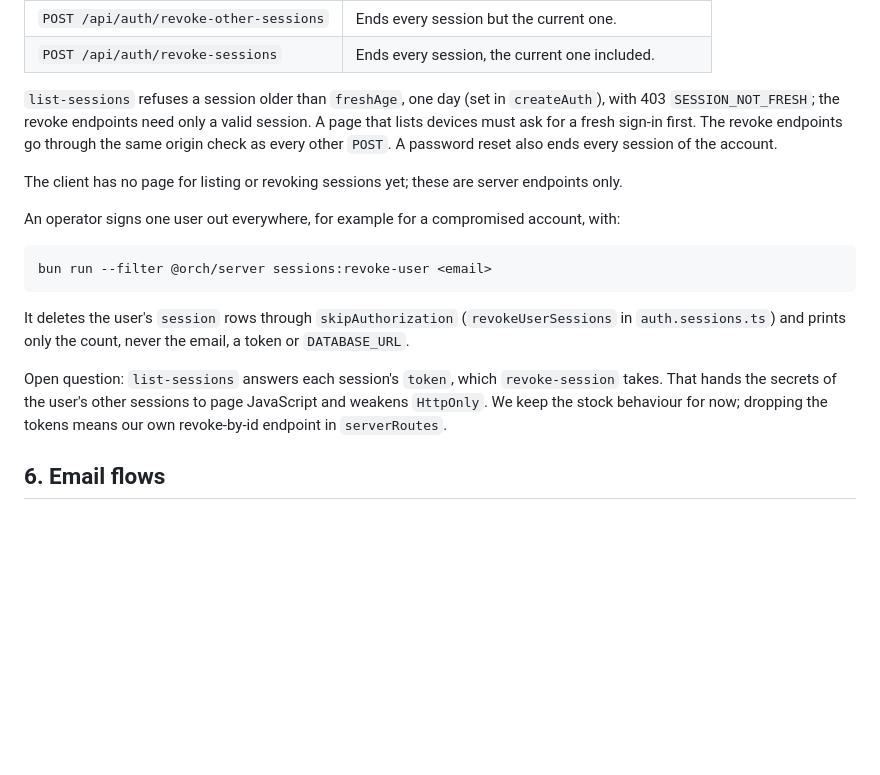
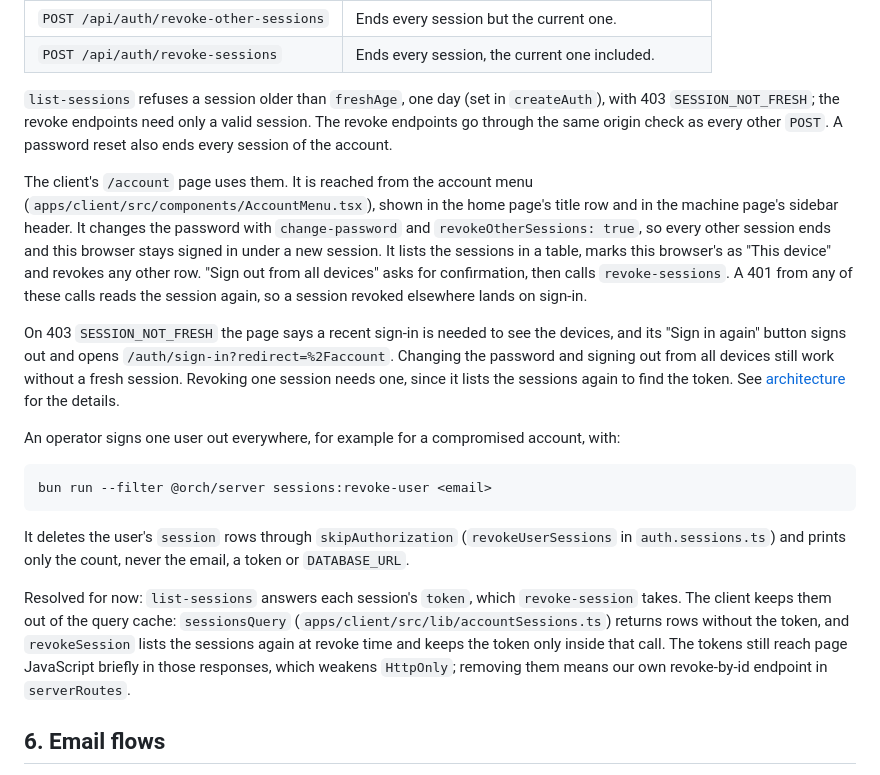
Before and after one commit to chundawatchatar/workspace-poc, a Markdown page: docs/accounts.md, the part around the change. Drawn GitHub-style; blank space fills up the shorter version.

Commit message:
docs: describe the account page in the accounts guide
Co-Authored-By: Claude Opus 5.5 <noreply@anthropic.com>

```diff
--- a/docs/accounts.md
+++ b/docs/accounts.md
@@ -137,11 +137,21 @@ A signed-in user has Better Auth's four session endpoints:
 | `POST /api/auth/revoke-sessions` | Ends every session, the current one included. |
 
 `list-sessions` refuses a session older than `freshAge`, one day (set in `createAuth`), with 403
-`SESSION_NOT_FRESH`; the revoke endpoints need only a valid session. A page that lists devices must ask for a fresh
-sign-in first. The revoke endpoints go through the same origin check as every other `POST`. A password reset also ends
-every session of the account.
+`SESSION_NOT_FRESH`; the revoke endpoints need only a valid session. The revoke endpoints go through the same origin
+check as every other `POST`. A password reset also ends every session of the account.
 
-The client has no page for listing or revoking sessions yet; these are server endpoints only.
+The client's `/account` page uses them. It is reached from the account menu
+(`apps/client/src/components/AccountMenu.tsx`), shown in the home page's title row and in the machine page's sidebar
+header. It changes the password with `change-password` and `revokeOtherSessions: true`, so every other session ends and
+this browser stays signed in under a new session. It lists the sessions in a table, marks this browser's as
+"This device" and revokes any other row. "Sign out from all devices" asks for confirmation, then calls
+`revoke-sessions`. A 401 from any of these calls reads the session again, so a session revoked elsewhere lands on
+sign-in.
+
+On 403 `SESSION_NOT_FRESH` the page says a recent sign-in is needed to see the devices, and its "Sign in again" button
+signs out and opens `/auth/sign-in?redirect=%2Faccount`. Changing the password and signing out from all devices still
+work without a fresh session. Revoking one session needs one, since it lists the sessions again to find the token. See
+[architecture](architecture.md#1-dependencies-point-one-way) for the details.
 
 An operator signs one user out everywhere, for example for a compromised account, with:
 
@@ -152,9 +162,11 @@ bun run --filter @orch/server sessions:revoke-user <email>
 It deletes the user's `session` rows through `skipAuthorization` (`revokeUserSessions` in `auth.sessions.ts`) and
 prints only the count, never the email, a token or `DATABASE_URL`.
 
-Open question: `list-sessions` answers each session's `token`, which `revoke-session` takes. That hands the secrets of
-the user's other sessions to page JavaScript and weakens `HttpOnly`. We keep the stock behaviour for now; dropping the
-tokens means our own revoke-by-id endpoint in `serverRoutes`.
+Resolved for now: `list-sessions` answers each session's `token`, which `revoke-session` takes. The client keeps them
+out of the query cache: `sessionsQuery` (`apps/client/src/lib/accountSessions.ts`) returns rows without the token, and
+`revokeSession` lists the sessions again at revoke time and keeps the token only inside that call. The tokens still
+reach page JavaScript briefly in those responses, which weakens `HttpOnly`; removing them means our own revoke-by-id
+endpoint in `serverRoutes`.
 
 ## 6. Email flows
 
```
